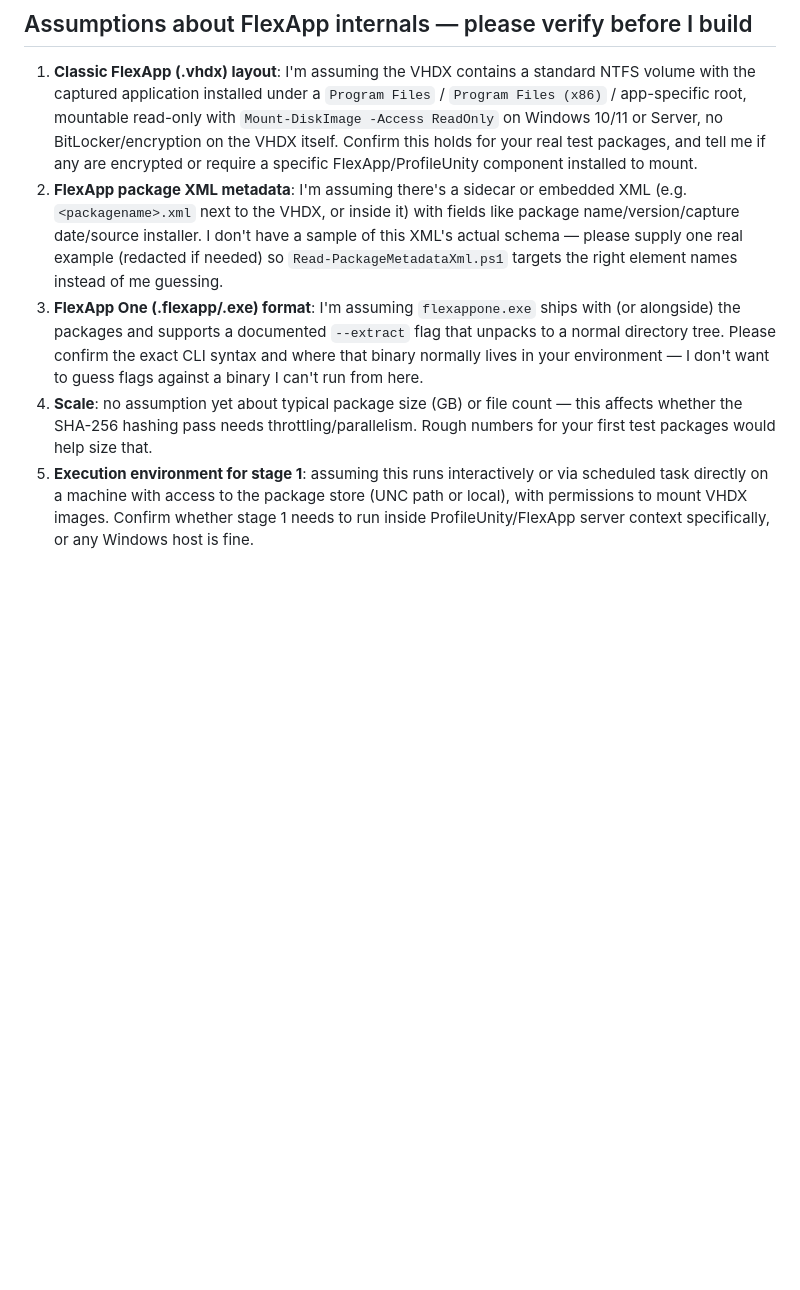
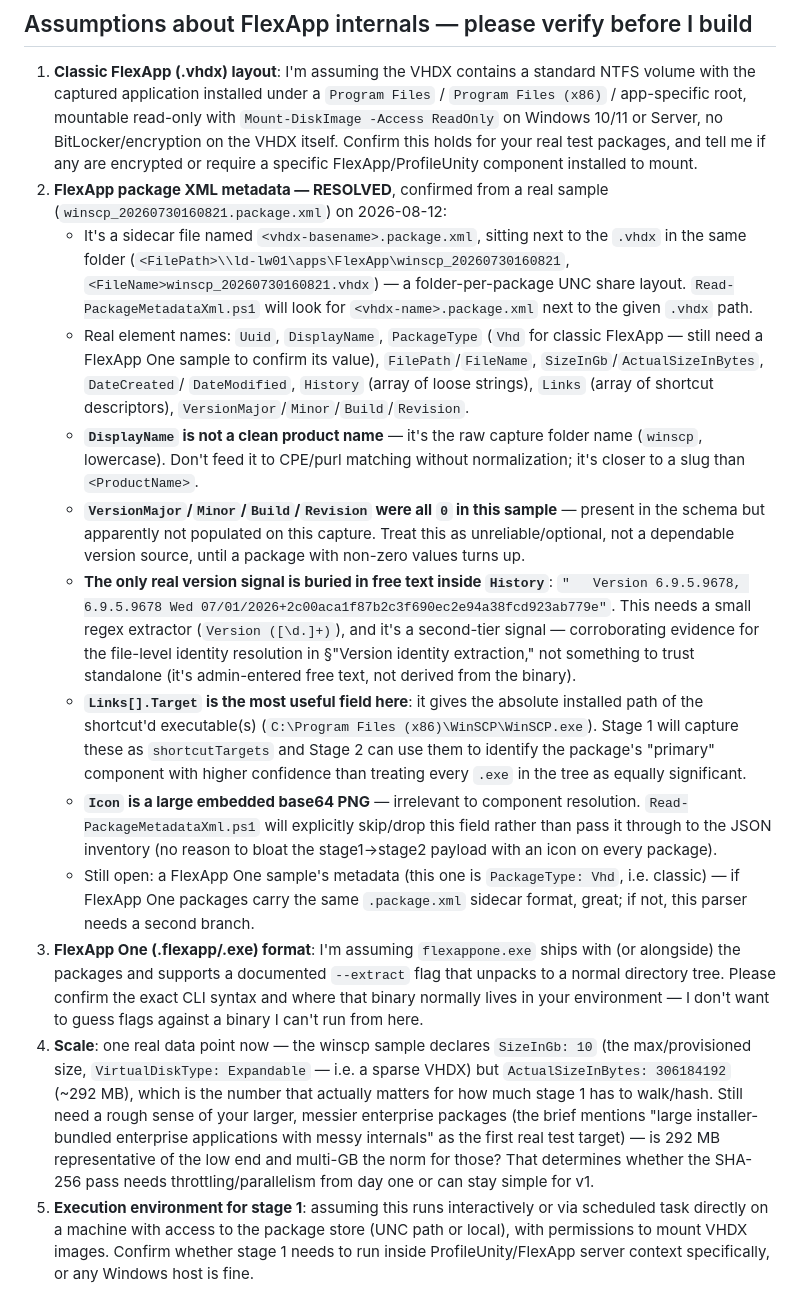
Before and after one commit to LaurensLiquidware/LW, a Markdown page: flexapp-vuln-scanner/PLAN.md, the part around one of its changes. GitHub-like rendering; blank space fills up the shorter version.

Commit message:
Resolve PLAN.md assumption on FlexApp package XML from real winscp sample

```diff
--- a/flexapp-vuln-scanner/PLAN.md
+++ b/flexapp-vuln-scanner/PLAN.md
@@ -158,22 +170,61 @@ per method as a finding in its own right.
    Server, no BitLocker/encryption on the VHDX itself. Confirm this holds for
    your real test packages, and tell me if any are encrypted or require a
    specific FlexApp/ProfileUnity component installed to mount.
-2. **FlexApp package XML metadata**: I'm assuming there's a sidecar or
-   embedded XML (e.g. `<packagename>.xml` next to the VHDX, or inside it)
-   with fields like package name/version/capture date/source installer. I
-   don't have a sample of this XML's actual schema — please supply one real
-   example (redacted if needed) so `Read-PackageMetadataXml.ps1` targets the
-   right element names instead of me guessing.
+2. **FlexApp package XML metadata — RESOLVED**, confirmed from a real
+   sample (`winscp_20260730160821.package.xml`) on 2026-08-12:
+   - It's a sidecar file named `<vhdx-basename>.package.xml`, sitting next to
+     the `.vhdx` in the same folder (`<FilePath>\\ld-lw01\apps\FlexApp\winscp_20260730160821`,
+     `<FileName>winscp_20260730160821.vhdx`) — a folder-per-package UNC share
+     layout. `Read-PackageMetadataXml.ps1` will look for `<vhdx-name>.package.xml`
+     next to the given `.vhdx` path.
+   - Real element names: `Uuid`, `DisplayName`, `PackageType` (`Vhd` for
+     classic FlexApp — still need a FlexApp One sample to confirm its value),
+     `FilePath`/`FileName`, `SizeInGb`/`ActualSizeInBytes`, `DateCreated`/
+     `DateModified`, `History` (array of loose strings), `Links` (array of
+     shortcut descriptors), `VersionMajor`/`Minor`/`Build`/`Revision`.
+   - **`DisplayName` is not a clean product name** — it's the raw capture
+     folder name (`winscp`, lowercase). Don't feed it to CPE/purl matching
+     without normalization; it's closer to a slug than `<ProductName>`.
+   - **`VersionMajor`/`Minor`/`Build`/`Revision` were all `0` in this
+     sample** — present in the schema but apparently not populated on this
+     capture. Treat this as unreliable/optional, not a dependable version
+     source, until a package with non-zero values turns up.
+   - **The only real version signal is buried in free text inside `History`**:
+     `"   Version 6.9.5.9678, 6.9.5.9678 Wed 07/01/2026+2c00aca1f87b2c3f690ec2e94a38fcd923ab779e"`.
+     This needs a small regex extractor (`Version ([\d.]+)`), and it's a
+     second-tier signal — corroborating evidence for the file-level identity
+     resolution in §"Version identity extraction," not something to trust
+     standalone (it's admin-entered free text, not derived from the binary).
+   - **`Links[].Target` is the most useful field here**: it gives the
+     absolute installed path of the shortcut'd executable(s)
+     (`C:\Program Files (x86)\WinSCP\WinSCP.exe`). Stage 1 will capture these
+     as `shortcutTargets` and Stage 2 can use them to identify the package's
+     "primary" component with higher confidence than treating every `.exe`
+     in the tree as equally significant.
+   - **`Icon` is a large embedded base64 PNG** — irrelevant to component
+     resolution. `Read-PackageMetadataXml.ps1` will explicitly skip/drop this
+     field rather than pass it through to the JSON inventory (no reason to
+     bloat the stage1→stage2 payload with an icon on every package).
+   - Still open: a FlexApp One sample's metadata (this one is `PackageType:
+     Vhd`, i.e. classic) — if FlexApp One packages carry the same
+     `.package.xml` sidecar format, great; if not, this parser needs a
+     second branch.
 3. **FlexApp One (.flexapp/.exe) format**: I'm assuming `flexappone.exe`
    ships with (or alongside) the packages and supports a documented
    `--extract` flag that unpacks to a normal directory tree. Please confirm
    the exact CLI syntax and where that binary normally lives in your
    environment — I don't want to guess flags against a binary I can't run
    from here.
-4. **Scale**: no assumption yet about typical package size (GB) or file
-   count — this affects whether the SHA-256 hashing pass needs
-   throttling/parallelism. Rough numbers for your first test packages would
-   help size that.
+4. **Scale**: one real data point now — the winscp sample declares
+   `SizeInGb: 10` (the max/provisioned size, `VirtualDiskType: Expandable` —
+   i.e. a sparse VHDX) but `ActualSizeInBytes: 306184192` (~292 MB), which is
+   the number that actually matters for how much stage 1 has to walk/hash.
+   Still need a rough sense of your larger, messier enterprise packages
+   (the brief mentions "large installer-bundled enterprise applications with
+   messy internals" as the first real test target) — is 292 MB representative
+   of the low end and multi-GB the norm for those? That determines whether
+   the SHA-256 pass needs throttling/parallelism from day one or can stay
+   simple for v1.
 5. **Execution environment for stage 1**: assuming this runs interactively
    or via scheduled task directly on a machine with access to the package
    store (UNC path or local), with permissions to mount VHDX images. Confirm
```
Also changed, not shown: other parts of flexapp-vuln-scanner/PLAN.md (+17 -5 lines).
